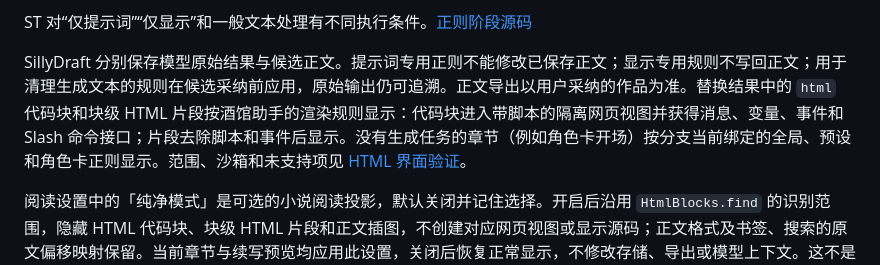
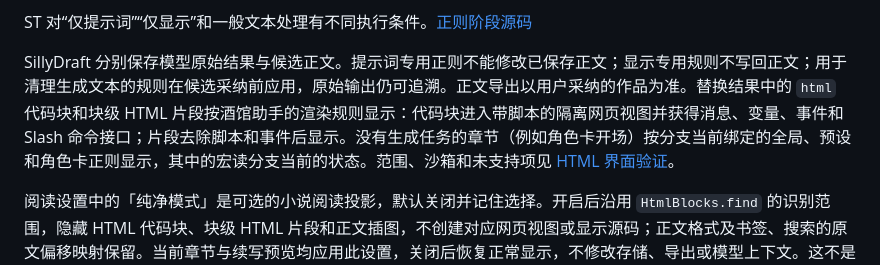
Before and after one commit to moonrailgun/sillydraft, a Markdown page: docs/st-preset-compatibility.md, the part around one of its changes. Rendered like a GitHub page.

```diff
--- a/docs/st-preset-compatibility.md
+++ b/docs/st-preset-compatibility.md
@@ -145,7 +146,7 @@ SillyDraft 使用独立 Dart 模块实现预设解析、模板求值、宏求值
 
 ST 对“仅提示词”“仅显示”和一般文本处理有不同执行条件。[正则阶段源码](https://github.com/SillyTavern/SillyTavern/blob/06bde939fb1e9c4c8d8641d810f0a916b5bce127/public/scripts/extensions/regex/engine.js#L334)
 
-SillyDraft 分别保存模型原始结果与候选正文。提示词专用正则不能修改已保存正文；显示专用规则不写回正文；用于清理生成文本的规则在候选采纳前应用，原始输出仍可追溯。正文导出以用户采纳的作品为准。替换结果中的 `html` 代码块和块级 HTML 片段按酒馆助手的渲染规则显示：代码块进入带脚本的隔离网页视图并获得消息、变量、事件和 Slash 命令接口；片段去除脚本和事件后显示。没有生成任务的章节（例如角色卡开场）按分支当前绑定的全局、预设和角色卡正则显示。范围、沙箱和未支持项见 [HTML 界面验证](verification/html-rendering.md)。
+SillyDraft 分别保存模型原始结果与候选正文。提示词专用正则不能修改已保存正文；显示专用规则不写回正文；用于清理生成文本的规则在候选采纳前应用，原始输出仍可追溯。正文导出以用户采纳的作品为准。替换结果中的 `html` 代码块和块级 HTML 片段按酒馆助手的渲染规则显示：代码块进入带脚本的隔离网页视图并获得消息、变量、事件和 Slash 命令接口；片段去除脚本和事件后显示。没有生成任务的章节（例如角色卡开场）按分支当前绑定的全局、预设和角色卡正则显示，其中的宏读分支当前的状态。范围、沙箱和未支持项见 [HTML 界面验证](verification/html-rendering.md)。
 
 阅读设置中的「纯净模式」是可选的小说阅读投影，默认关闭并记住选择。开启后沿用 `HtmlBlocks.find` 的识别范围，隐藏 HTML 代码块、块级 HTML 片段和正文插图，不创建对应网页视图或显示源码；正文格式及书签、搜索的原文偏移映射保留。当前章节与续写预览均应用此设置，关闭后恢复正常显示，不修改存储、导出或模型上下文。这不是 ST 的新增语义；未被现有解析器识别为 HTML 块的内容仍按普通正文处理。对应 `html_block_flow_test.dart`、`reader_features_test.dart`。
 
```
Also changed, not shown: other parts of docs/st-preset-compatibility.md (+6 -5 lines).
